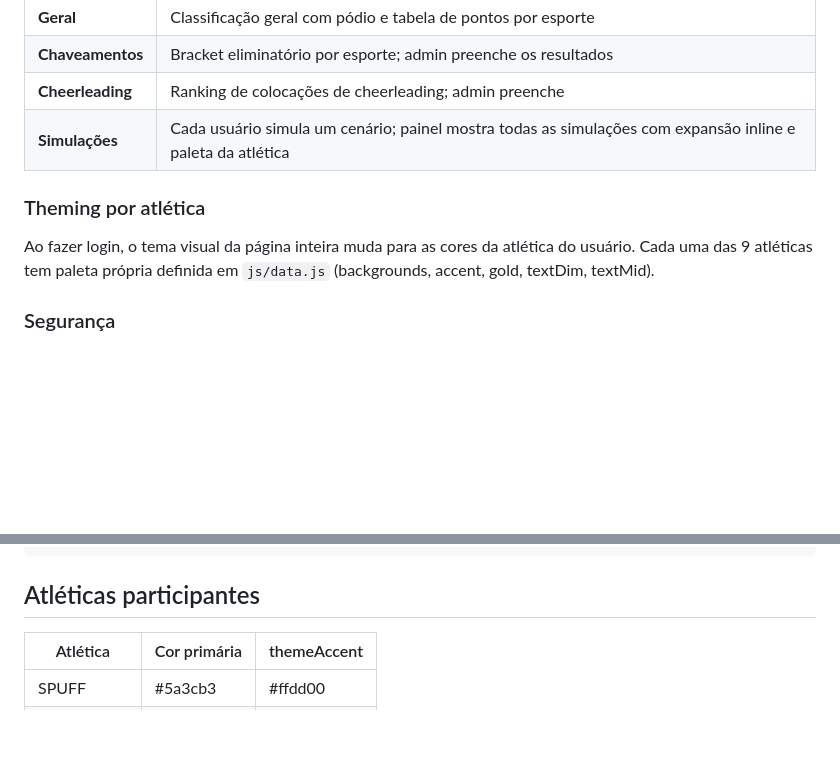
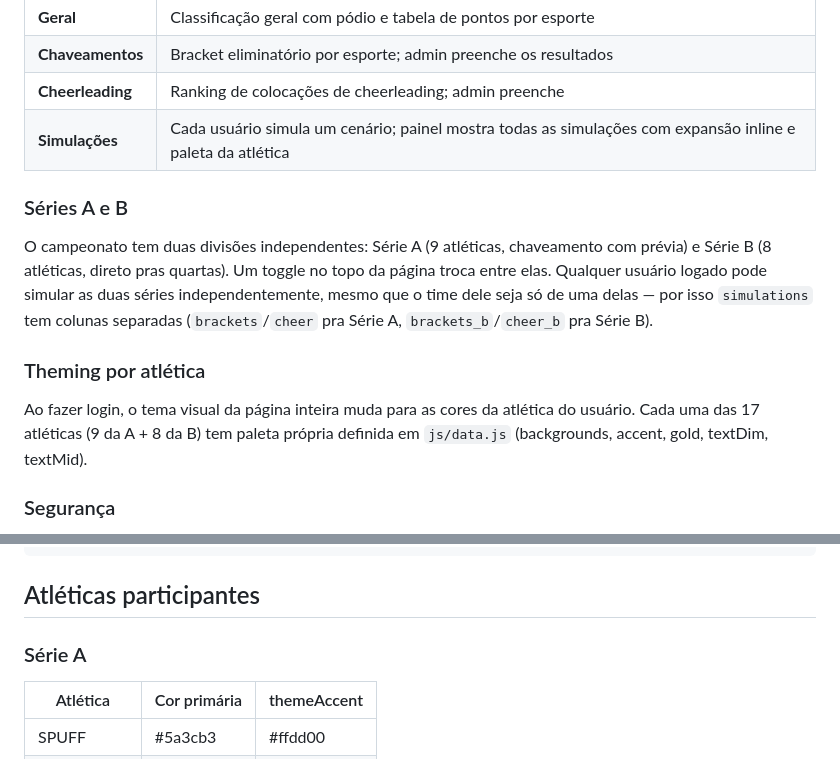
Before and after one commit to Alves077/humaniadas-2026, a Markdown page: README.md, 2 parts joined by grey strips. GitHub-like rendering; blank space fills up the shorter version.

```diff
--- a/README.md
+++ b/README.md
@@ -18,9 +22,13 @@ Painel de acompanhamento do campeonato Humaniadas 2026 — chaveamento eliminat
 | **Cheerleading** | Ranking de colocações de cheerleading; admin preenche |
 | **Simulações** | Cada usuário simula um cenário; painel mostra todas as simulações com expansão inline e paleta da atlética |
 
+### Séries A e B
+
+O campeonato tem duas divisões independentes: Série A (9 atléticas, chaveamento com prévia) e Série B (8 atléticas, direto pras quartas). Um toggle no topo da página troca entre elas. Qualquer usuário logado pode simular as duas séries independentemente, mesmo que o time dele seja só de uma delas — por isso `simulations` tem colunas separadas (`brackets`/`cheer` pra Série A, `brackets_b`/`cheer_b` pra Série B).
+
 ### Theming por atlética
 
-Ao fazer login, o tema visual da página inteira muda para as cores da atlética do usuário. Cada uma das 9 atléticas tem paleta própria definida em `js/data.js` (backgrounds, accent, gold, textDim, textMid).
+Ao fazer login, o tema visual da página inteira muda para as cores da atlética do usuário. Cada uma das 17 atléticas (9 da A + 8 da B) tem paleta própria definida em `js/data.js` (backgrounds, accent, gold, textDim, textMid).
 
 ### Segurança
 
@@ -120,6 +128,8 @@ config.js → data.js → logic.js → state.js
 
 ## Atléticas participantes
 
+### Série A
+
 | Atlética | Cor primária | themeAccent |
 |----------|-------------|-------------|
 | SPUFF | #5a3cb3 | #ffdd00 |
```
Also changed, not shown: other parts of README.md (+20 -3 lines), img/preview.png (added), 1 other file.
